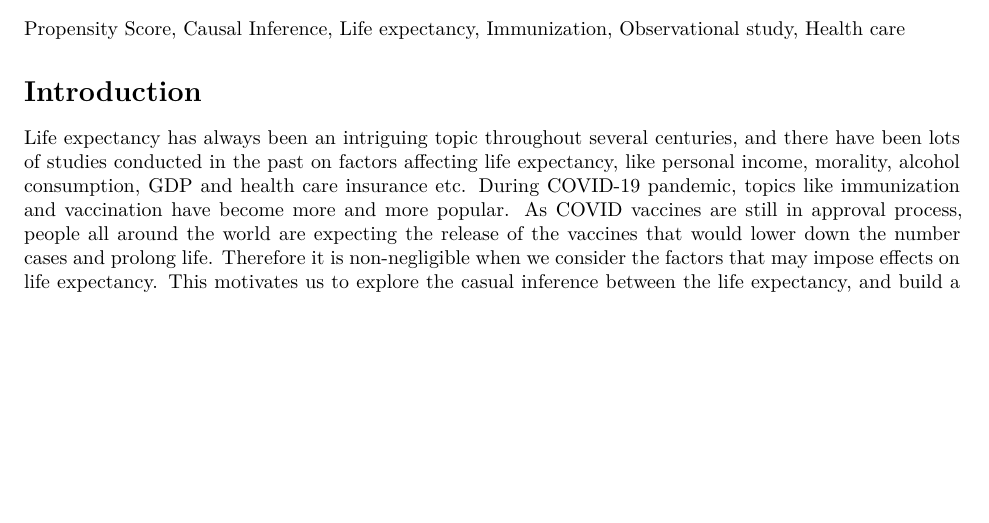
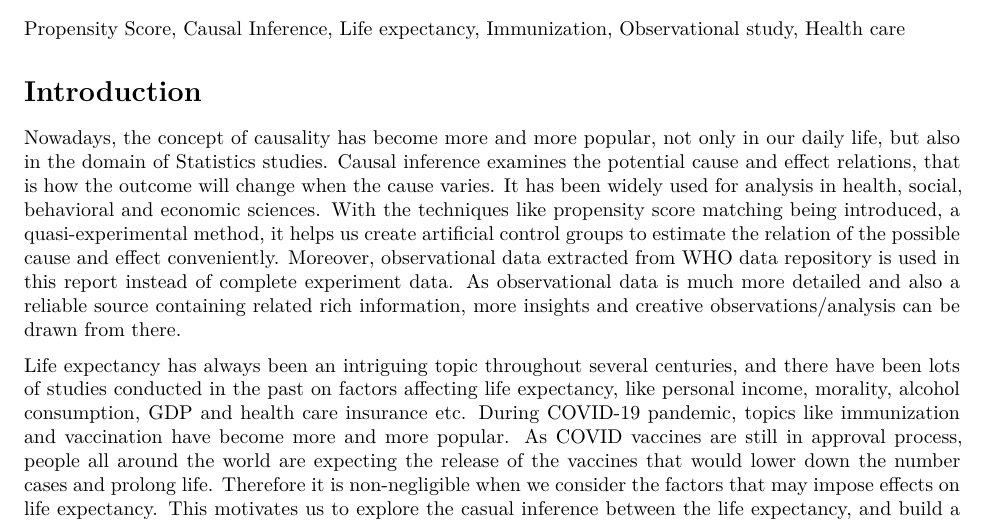
Before and after one commit to heyhaileyhhh/304finalreport_qh, an R Markdown document (RScript/finalreport.Rmd): part of page 1 of 2 before the commit and part of page 1 of 3 after it, cut so that both start at the same text, the shorter picture padded with empty space. Rendered offline with R 4.5, knitr and Pandoc, then LaTeX, with nearby package versions; some code elsewhere in the file could not run offline.

Commit message:
intro modified

```diff
--- a/RScript/finalreport.Rmd
+++ b/RScript/finalreport.Rmd
@@ -29,6 +29,8 @@ library(dplyr)
 Propensity Score, Causal Inference, Life expectancy, Immunization, Observational study, Health care
 
 # Introduction
+
+Nowadays, the concept of causality has become more and more popular, not only in our daily life, but also in the domain of Statistics studies. Causal inference examines the potential cause and effect relations, that is how the outcome will change when the cause varies. It has been widely used for analysis in health, social, behavioral and economic sciences. With the techniques like propensity score matching being introduced, a quasi-experimental method, it helps us create artificial control groups to estimate the relation of the possible cause and effect conveniently. Moreover, observational data extracted from WHO data repository is used in this report instead of complete experiment data. As observational data is much more detailed and also a reliable source containing related rich information, more insights and creative observations/analysis can be drawn from there.
 
 Life expectancy has always been an intriguing topic throughout several centuries, and
 there have been lots of studies conducted in the past on factors affecting life expectancy, like personal income, morality, alcohol consumption, GDP and health care insurance etc. During COVID-19 pandemic, topics like immunization and vaccination have become more and more popular. As COVID vaccines are still in approval process, people all around the world are expecting the release of the vaccines that would lower down the number cases and prolong life. Therefore it is non-negligible when we consider the factors that may impose effects on life expectancy. This motivates us to explore the casual inference between the life expectancy, and build a regression model based off multiple factors considering data in a decade period all around the world. [@citeDataset]
```
